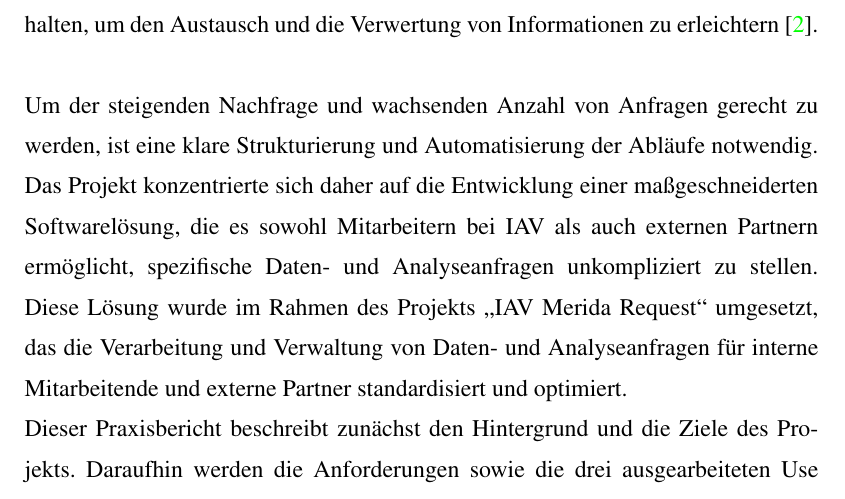
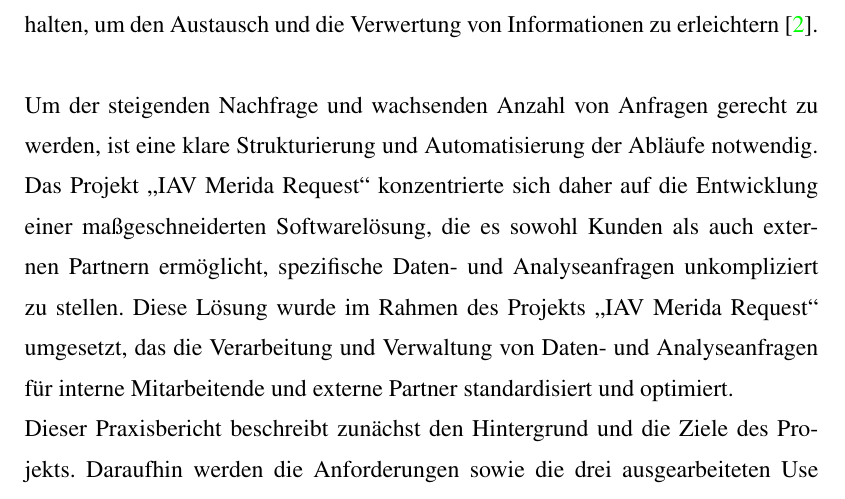
Before and after one commit to mithrbt/Praxisbericht, a LaTeX thesis (thesis.tex, which reads chapter/1-einleitung.tex): part of page 7 of 40, cut so that both start at the same text. Compiled offline with pdfLaTeX.

Commit message:
refactor Einleitung

```diff
--- a/chapter/1-einleitung.tex
+++ b/chapter/1-einleitung.tex
@@ -5,7 +5,7 @@
 Der EU Data Act, eine neuere Verordnung der Europäischen Union, verdeutlicht zusätzlich die wachsende Bedeutung eines transparenten und sicheren Datenzugriffs innerhalb und zwischen Unternehmen. Dieser Rechtsrahmen soll sicherstellen, dass Unternehmen fairen Zugang zu Daten sowie klare Nutzungsbedingungen erhalten, um den Austausch und die Verwertung von Informationen zu erleichtern \cite{EUData_JohnerInstitut}.
 \newline
 \newline
-Um der steigenden Nachfrage und wachsenden Anzahl von Anfragen gerecht zu werden, ist eine klare Strukturierung und Automatisierung der Abläufe notwendig. Das Projekt konzentrierte sich daher auf die Entwicklung einer maßgeschneiderten Softwarelösung, die es sowohl Mitarbeitern bei IAV als auch externen Partnern ermöglicht, spezifische Daten- und Analyseanfragen unkompliziert zu stellen. Diese Lösung wurde im Rahmen des Projekts „IAV Merida Request“ umgesetzt, das die Verarbeitung und Verwaltung von Daten- und Analyseanfragen für interne Mitarbeitende und externe Partner standardisiert und optimiert.
+Um der steigenden Nachfrage und wachsenden Anzahl von Anfragen gerecht zu werden, ist eine klare Strukturierung und Automatisierung der Abläufe notwendig. Das Projekt „IAV Merida Request“ konzentrierte sich daher auf die Entwicklung einer maßgeschneiderten Softwarelösung, die es sowohl Kunden als auch externen Partnern ermöglicht, spezifische Daten- und Analyseanfragen unkompliziert zu stellen. Diese Lösung wurde im Rahmen des Projekts „IAV Merida Request“ umgesetzt, das die Verarbeitung und Verwaltung von Daten- und Analyseanfragen für interne Mitarbeitende und externe Partner standardisiert und optimiert.
 \newline
 Dieser Praxisbericht beschreibt zunächst den Hintergrund und die Ziele des Projekts. Daraufhin werden die Anforderungen sowie die drei ausgearbeiteten Use Cases detailliert erläutert. Kapitel 4 beschreibt die technischen Details zur Konzeption, darunter den vollständigen Ablauf eines Anfrageprozesses, die zentrale Struktur des Backends und die Entwicklung der Mockups. Weiterhin wird die Implementierung näher beleuchtet, wobei die Hauptfunktionen und Module des Backends sowie die Architektur, der Datenfluss und die Interaktionen der einzelnen Komponenten vorgestellt werden. Die im Verlauf des Projekts aufgetretenen Herausforderungen und die gewählten Lösungsansätze werden detailliert dargestellt, um die getroffenen Implementierungsentscheidungen und die Struktur des Projekts nachvollziehbar zu machen.
 \newline
```
